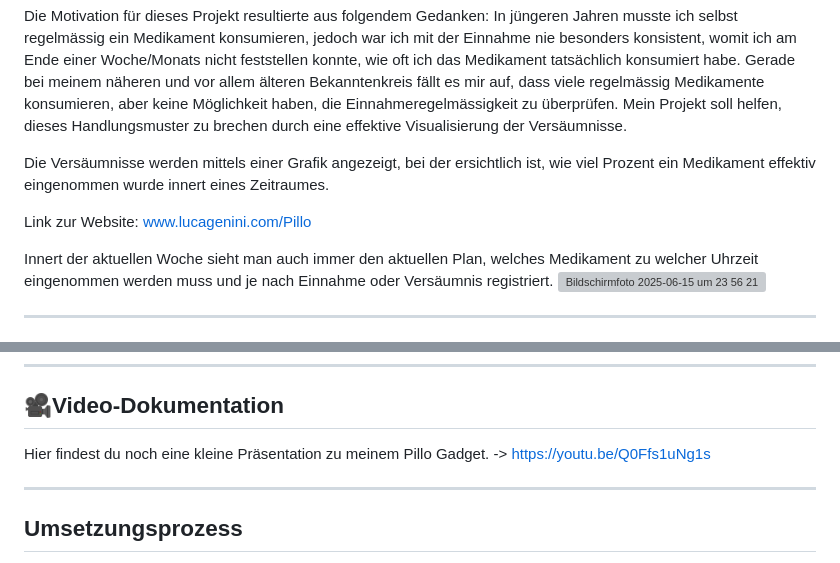
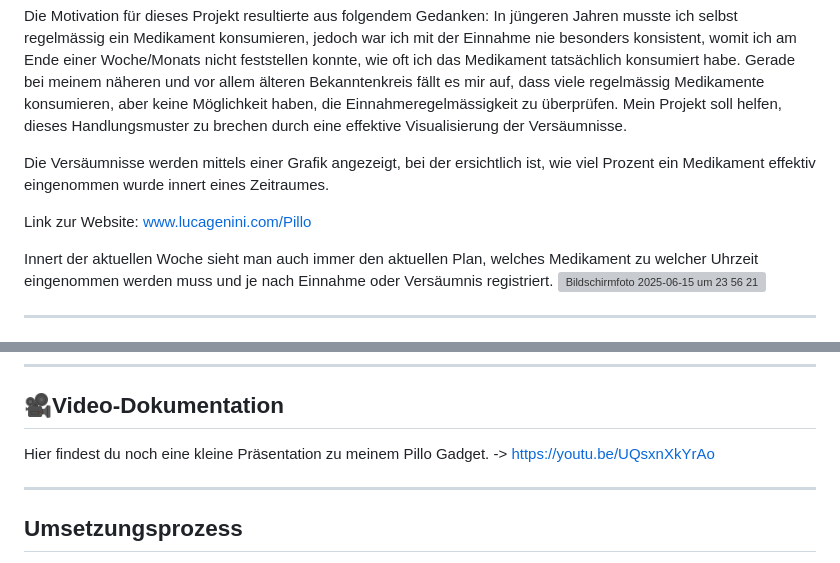
Before and after one commit to LucaGenini/Pillo_, a Markdown page: README.md, 2 parts joined by grey strips. GitHub-like rendering; grey boxes are pictures that could not be loaded.

```diff
--- a/README.md
+++ b/README.md
@@ -36,7 +36,7 @@ In jüngeren Jahren musste ich selbst regelmässig ein Medikament konsumieren, j
 
 Die Versäumnisse werden mittels einer Grafik angezeigt, bei der ersichtlich ist, wie viel Prozent ein Medikament effektiv eingenommen wurde innert eines Zeitraumes.
 
-Link zur Website: www.lucagenini.com/Pillo
+Link zur Website: [www.lucagenini.com/Pillo](https://lucagenini.com/pillo/)
 
 Innert der aktuellen Woche sieht man auch immer den aktuellen Plan, welches Medikament zu welcher Uhrzeit eingenommen werden muss und je nach Einnahme oder Versäumnis registriert.
 <img width="646" alt="Bildschirmfoto 2025-06-15 um 23 56 21" src="https://github.com/user-attachments/assets/8bbc0354-200c-4111-a4a9-1e2a5984246a" />
@@ -273,7 +273,7 @@ Daraufhin musste ich mit einem Debug feststellen, dass die effektive Distanzmess
 ## 🎥Video-Dokumentation
 
 Hier findest du noch eine kleine Präsentation zu meinem Pillo Gadget.
--> [https://youtu.be/Q0Ffs1uNg1s](https://youtu.be/PgARDj2r46M)
+-> https://youtu.be/UQsxnXkYrAo
 
 ---
 
```
